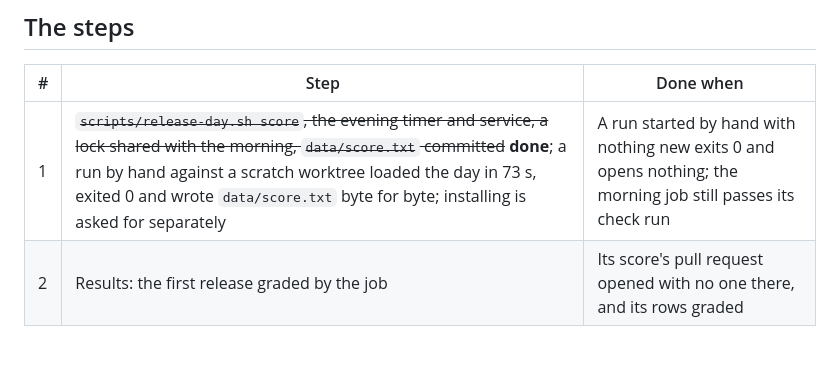
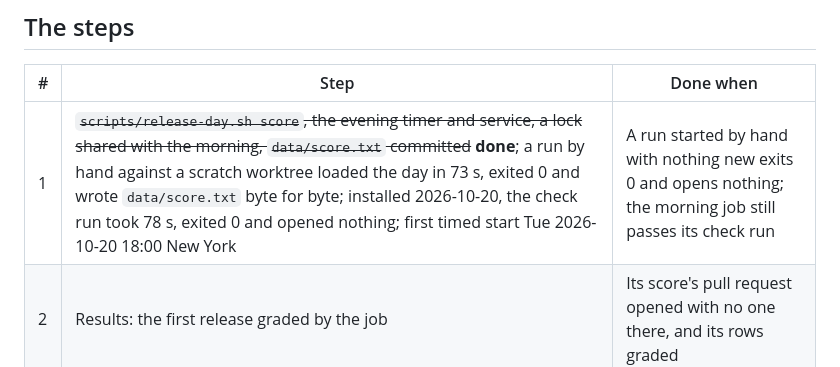
Before and after one commit to diykorey/fortuneteller, a Markdown page: docs/steps/evening-score.md, the part around the change. Rendered like a GitHub page.

Commit message:
The evening score installed: the timer on, one check run clean

```diff
--- a/docs/steps/evening-score.md
+++ b/docs/steps/evening-score.md
@@ -40,7 +40,7 @@ shows it, and on a failure an issue.
 
 | # | Step | Done when |
 | --- | --- | --- |
-| 1 | ~~`scripts/release-day.sh score`, the evening timer and service, a lock shared with the morning, `data/score.txt` committed~~ **done**; a run by hand against a scratch worktree loaded the day in 73 s, exited 0 and wrote `data/score.txt` byte for byte; installing is asked for separately | A run started by hand with nothing new exits 0 and opens nothing; the morning job still passes its check run |
+| 1 | ~~`scripts/release-day.sh score`, the evening timer and service, a lock shared with the morning, `data/score.txt` committed~~ **done**; a run by hand against a scratch worktree loaded the day in 73 s, exited 0 and wrote `data/score.txt` byte for byte; installed 2026-10-20, the check run took 78 s, exited 0 and opened nothing; first timed start Tue 2026-10-20 18:00 New York | A run started by hand with nothing new exits 0 and opens nothing; the morning job still passes its check run |
 | 2 | Results: the first release graded by the job | Its score's pull request opened with no one there, and its rows graded |
 
 ## Technical details
```
Also changed, not shown: docs/status.md (+5 -5 lines).
